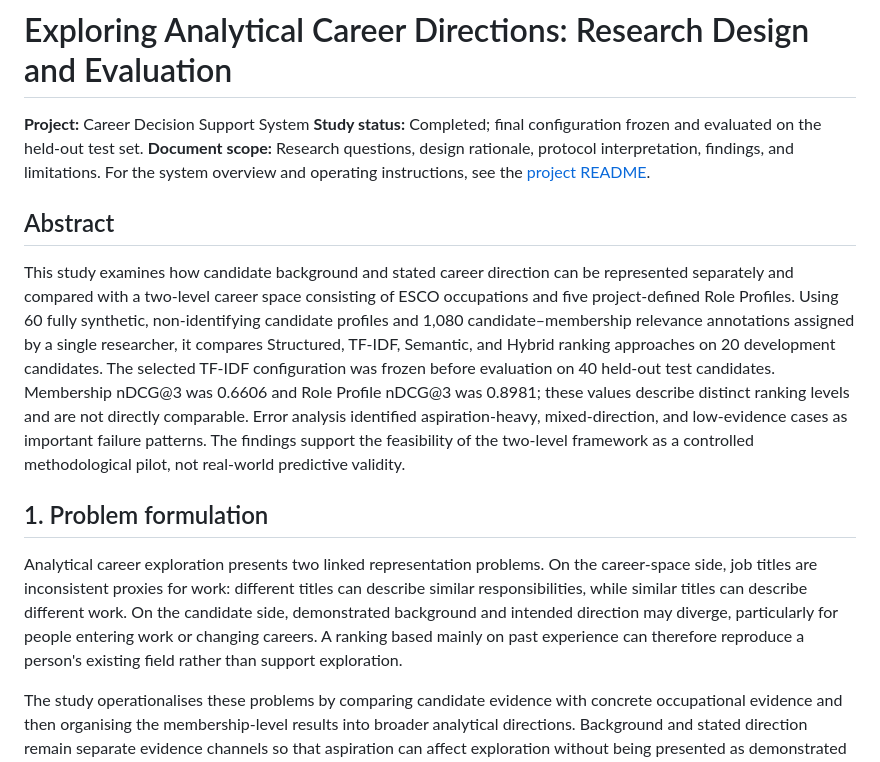
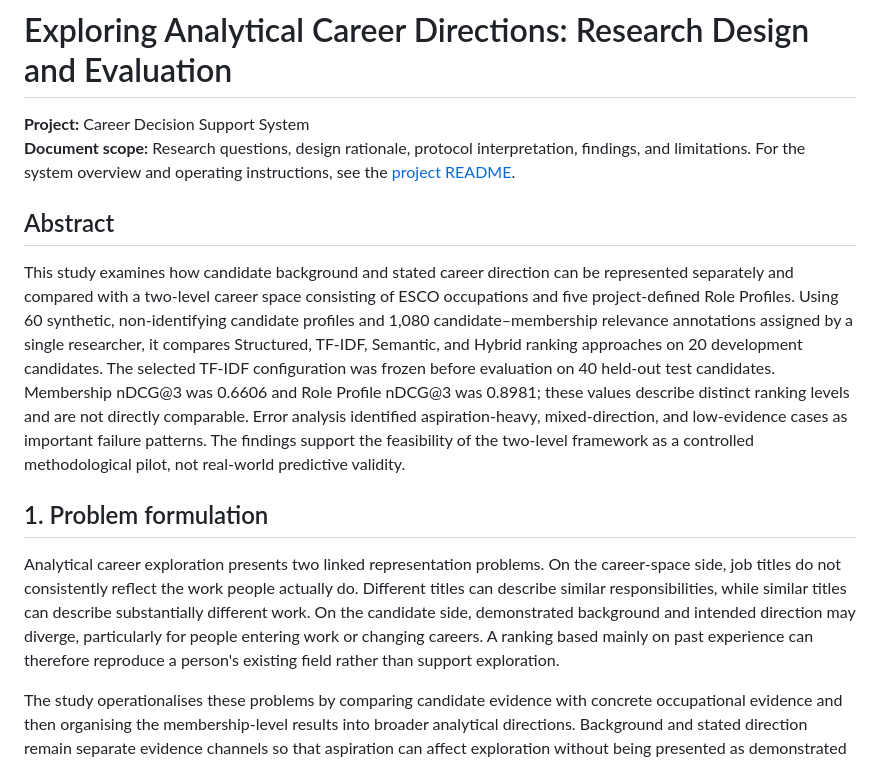
Before and after one commit to 813P/career-decision-support-system, a Markdown page: RESEARCH_DESIGN.md, the part around the change. Drawn GitHub-style.

```diff
--- a/RESEARCH_DESIGN.md
+++ b/RESEARCH_DESIGN.md
@@ -1,16 +1,15 @@
 # Exploring Analytical Career Directions: Research Design and Evaluation
 
-**Project:** Career Decision Support System
-**Study status:** Completed; final configuration frozen and evaluated on the held-out test set.
+**Project:** Career Decision Support System<br>
 **Document scope:** Research questions, design rationale, protocol interpretation, findings, and limitations. For the system overview and operating instructions, see the [project README](README.md).
 
 ## Abstract
 
-This study examines how candidate background and stated career direction can be represented separately and compared with a two-level career space consisting of ESCO occupations and five project-defined Role Profiles. Using 60 fully synthetic, non-identifying candidate profiles and 1,080 candidate–membership relevance annotations assigned by a single researcher, it compares Structured, TF-IDF, Semantic, and Hybrid ranking approaches on 20 development candidates. The selected TF-IDF configuration was frozen before evaluation on 40 held-out test candidates. Membership nDCG@3 was 0.6606 and Role Profile nDCG@3 was 0.8981; these values describe distinct ranking levels and are not directly comparable. Error analysis identified aspiration-heavy, mixed-direction, and low-evidence cases as important failure patterns. The findings support the feasibility of the two-level framework as a controlled methodological pilot, not real-world predictive validity.
+This study examines how candidate background and stated career direction can be represented separately and compared with a two-level career space consisting of ESCO occupations and five project-defined Role Profiles. Using 60 synthetic, non-identifying candidate profiles and 1,080 candidate–membership relevance annotations assigned by a single researcher, it compares Structured, TF-IDF, Semantic, and Hybrid ranking approaches on 20 development candidates. The selected TF-IDF configuration was frozen before evaluation on 40 held-out test candidates. Membership nDCG@3 was 0.6606 and Role Profile nDCG@3 was 0.8981; these values describe distinct ranking levels and are not directly comparable. Error analysis identified aspiration-heavy, mixed-direction, and low-evidence cases as important failure patterns. The findings support the feasibility of the two-level framework as a controlled methodological pilot, not real-world predictive validity.
 
 ## 1. Problem formulation
 
-Analytical career exploration presents two linked representation problems. On the career-space side, job titles are inconsistent proxies for work: different titles can describe similar responsibilities, while similar titles can describe different work. On the candidate side, demonstrated background and intended direction may diverge, particularly for people entering work or changing careers. A ranking based mainly on past experience can therefore reproduce a person's existing field rather than support exploration.
+Analytical career exploration presents two linked representation problems. On the career-space side, job titles do not consistently reflect the work people actually do. Different titles can describe similar responsibilities, while similar titles can describe substantially different work. On the candidate side, demonstrated background and intended direction may diverge, particularly for people entering work or changing careers. A ranking based mainly on past experience can therefore reproduce a person's existing field rather than support exploration.
 
 The study operationalises these problems by comparing candidate evidence with concrete occupational evidence and then organising the membership-level results into broader analytical directions. Background and stated direction remain separate evidence channels so that aspiration can affect exploration without being presented as demonstrated readiness.
 
```
